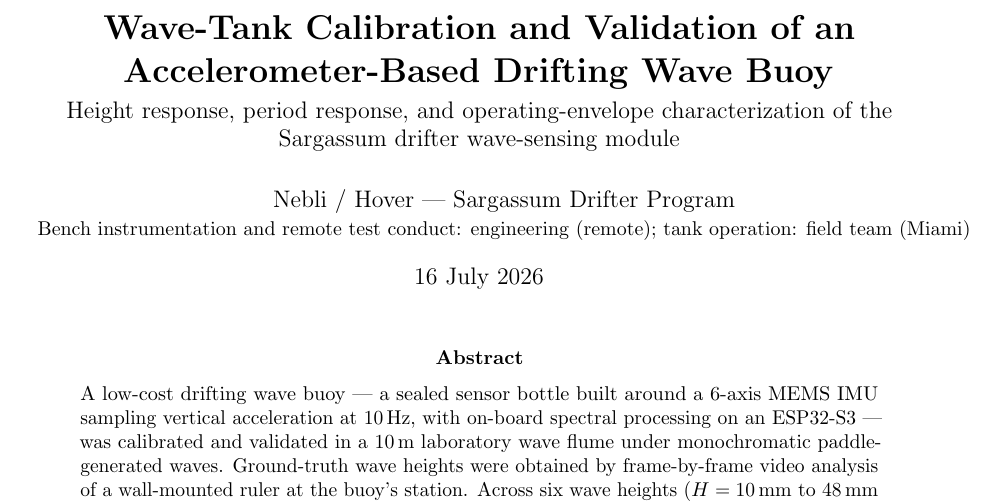
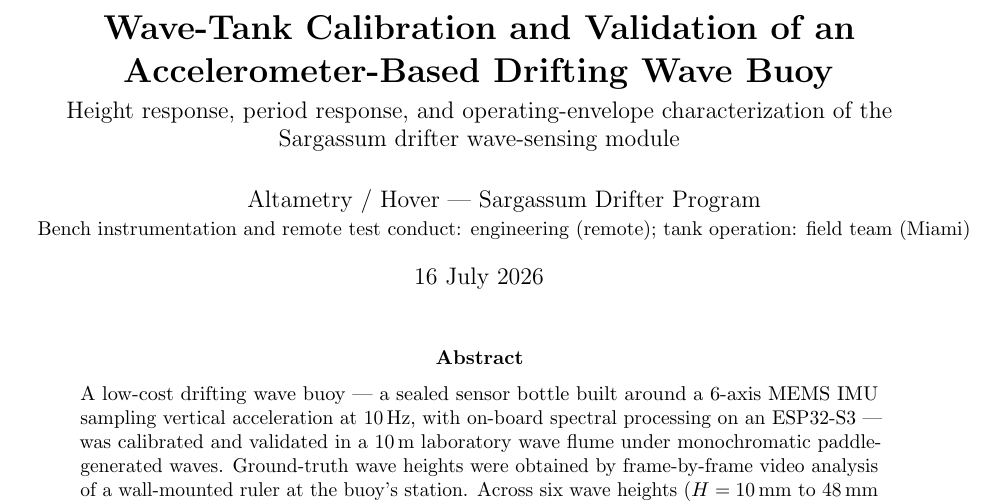
Before and after one commit to hoverhq/sargassum-drifter, a LaTeX paper (docs/reports/wavetank-calibration-2026-07-16.tex): part of page 1 of 7, cut so that both start at the same text. Compiled offline with pdfLaTeX.

Commit message:
docs: report attribution Altametry / Hover

```diff
--- a/docs/reports/wavetank-calibration-2026-07-16.tex
+++ b/docs/reports/wavetank-calibration-2026-07-16.tex
@@ -16,7 +16,7 @@
 Drifting Wave Buoy}\\[4pt]
 \large Height response, period response, and operating-envelope characterization
 of the Sargassum drifter wave-sensing module}
-\author{Nebli / Hover --- Sargassum Drifter Program\\
+\author{Altametry / Hover --- Sargassum Drifter Program\\
 \small Bench instrumentation and remote test conduct: engineering (remote); tank operation: field team (Miami)}
 \date{16 July 2026}
 
```
Also changed, not shown: docs/reports/wavetank-calibration-2026-07-16.pdf.
